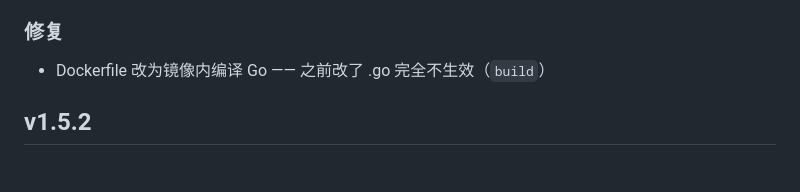
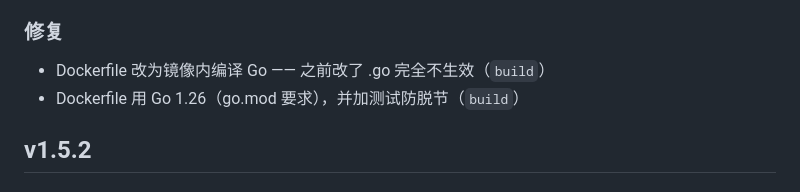
Before and after one commit to DC1024/gt7-dash, a Markdown page: CHANGELOG.md, the part around the change. Rendered like a GitHub page.

Commit message:
docs(changelog): 同步

```diff
--- a/CHANGELOG.md
+++ b/CHANGELOG.md
@@ -10,6 +10,7 @@
 - 格式 C（368B）解密 + 三个新字段 —— 根因是 mask 差一个字母（`A7`）
 ### 修复
 - Dockerfile 改为镜像内编译 Go —— 之前改了 .go 完全不生效（`build`）
+- Dockerfile 用 Go 1.26（go.mod 要求），并加测试防脱节（`build`）
 
 ## v1.5.2
 
```
